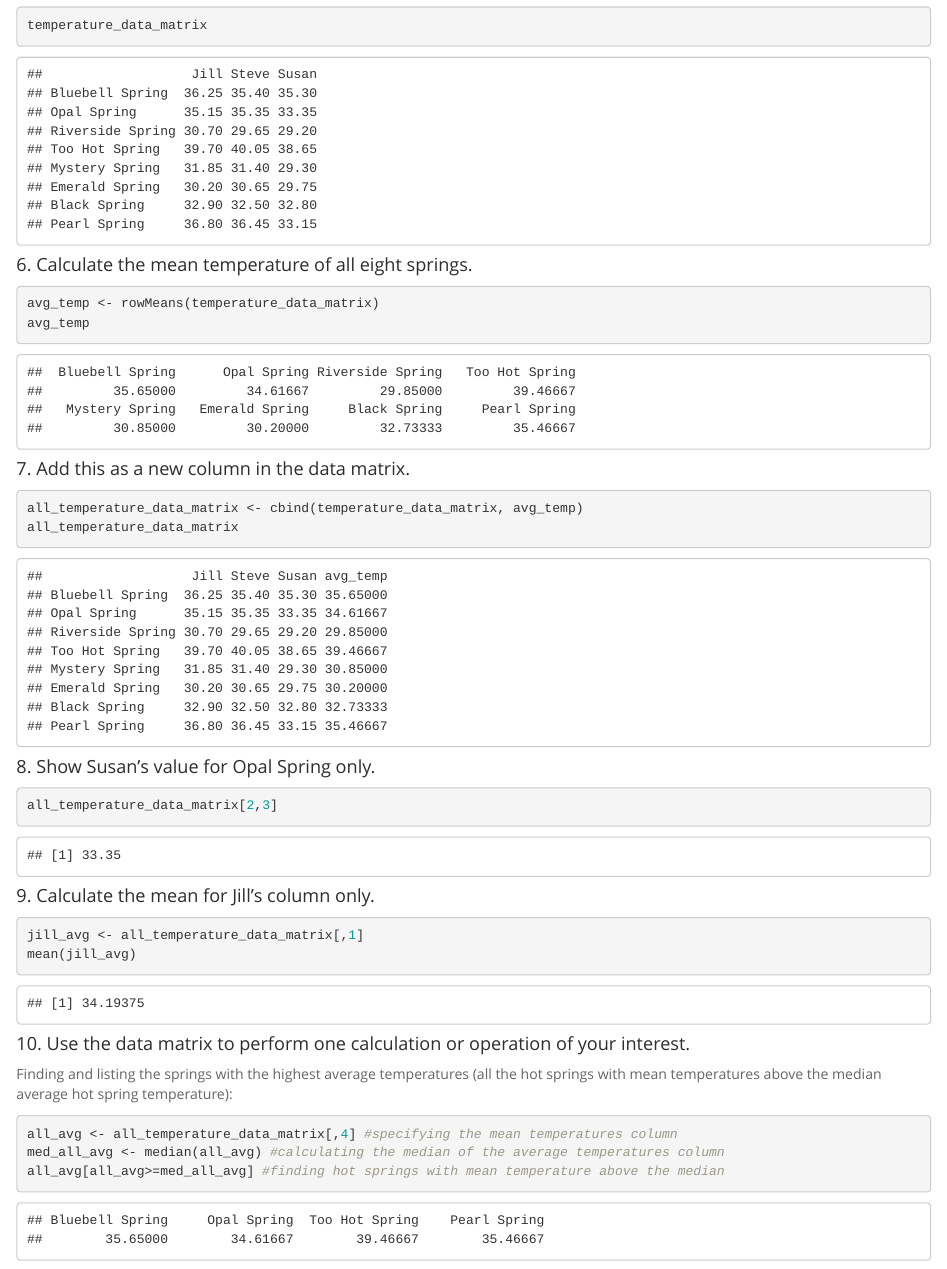
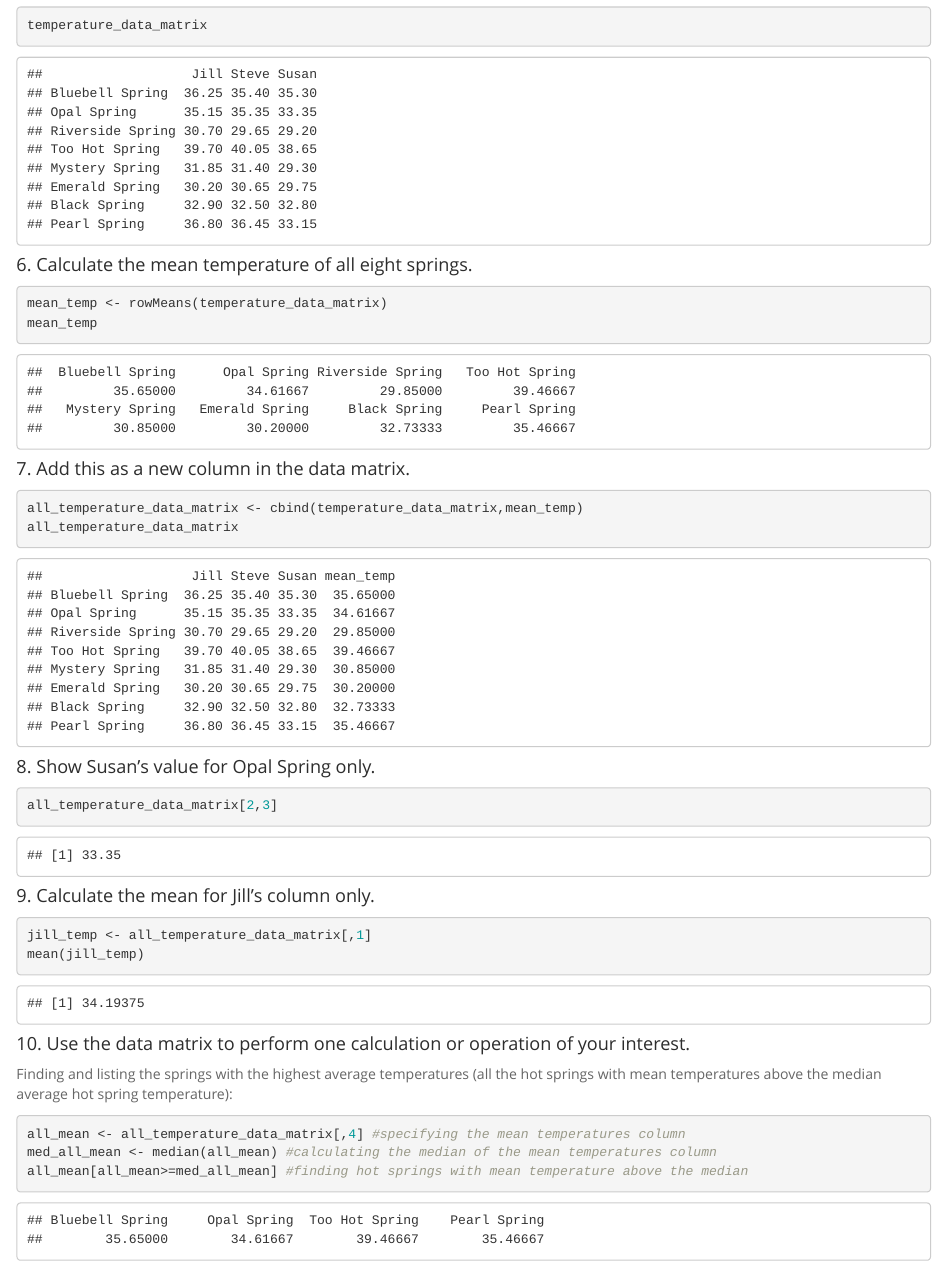
Before and after one commit to catjobe/BIS15W2024_cberevoescu, an R Markdown document (lab2/lab2_hw.Rmd): the page in a window 1100 px wide, from 1690 px down. The pictures show the output file lab2/lab2_hw.html that the author committed with the source, opened offline.

Commit message:
lab 2 hw update 1/18 10:53

````diff
--- a/lab2/lab2_hw.Rmd
+++ b/lab2/lab2_hw.Rmd
@@ -83,14 +83,14 @@ temperature_data_matrix
 #### 6. Calculate the mean temperature of all eight springs.
 
 ```{r}
-avg_temp <- rowMeans(temperature_data_matrix)
-avg_temp
+mean_temp <- rowMeans(temperature_data_matrix)
+mean_temp
 ```
 
 #### 7. Add this as a new column in the data matrix.
 
 ```{r}
-all_temperature_data_matrix <- cbind(temperature_data_matrix, avg_temp)
+all_temperature_data_matrix <- cbind(temperature_data_matrix,mean_temp)
 all_temperature_data_matrix
 ```
 
@@ -103,8 +103,8 @@ all_temperature_data_matrix[2,3]
 #### 9. Calculate the mean for Jill's column only.
 
 ```{r}
-jill_avg <- all_temperature_data_matrix[,1]
-mean(jill_avg)
+jill_temp <- all_temperature_data_matrix[,1]
+mean(jill_temp)
 ```
 
 #### 10. Use the data matrix to perform one calculation or operation of your interest.
@@ -112,9 +112,9 @@ mean(jill_avg)
 Finding and listing the springs with the highest average temperatures (all the hot springs with mean temperatures above the median average hot spring temperature):
 
 ```{r}
-all_avg <- all_temperature_data_matrix[,4] #specifying the mean temperatures column
-med_all_avg <- median(all_avg) #calculating the median of the average temperatures column
-all_avg[all_avg>=med_all_avg] #finding hot springs with mean temperature above the median
+all_mean <- all_temperature_data_matrix[,4] #specifying the mean temperatures column
+med_all_mean <- median(all_mean) #calculating the median of the mean temperatures column
+all_mean[all_mean>=med_all_mean] #finding hot springs with mean temperature above the median
 ```
 
 ## Push your final code to GitHub!
````
Also changed, not shown: lab2/lab2_hw.html, lab2/lab2_hw.md.
